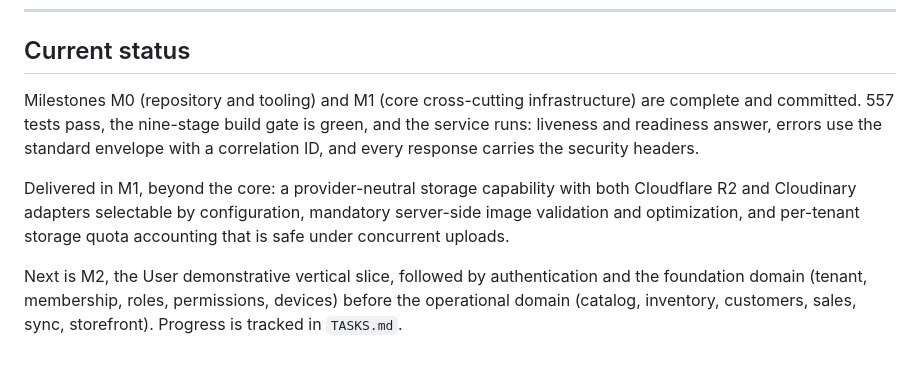
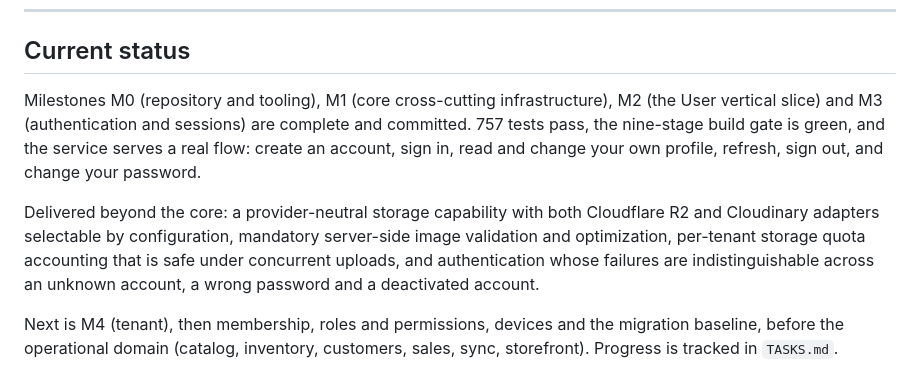
Before and after one commit to Ksschkw/AHIA, a Markdown page: README.md, the part around the change. GitHub-like rendering.

```diff
--- a/README.md
+++ b/README.md
@@ -118,18 +118,19 @@ with one command.
 
 ## Current status
 
-Milestones M0 (repository and tooling) and M1 (core cross-cutting
-infrastructure) are complete and committed. 557 tests pass, the nine-stage build
-gate is green, and the service runs: liveness and readiness answer, errors use
-the standard envelope with a correlation ID, and every response carries the
-security headers.
+Milestones M0 (repository and tooling), M1 (core cross-cutting infrastructure),
+M2 (the User vertical slice) and M3 (authentication and sessions) are complete and
+committed. 757 tests pass, the nine-stage build gate is green, and the service
+serves a real flow: create an account, sign in, read and change your own profile,
+refresh, sign out, and change your password.
 
-Delivered in M1, beyond the core: a provider-neutral storage capability with both
+Delivered beyond the core: a provider-neutral storage capability with both
 Cloudflare R2 and Cloudinary adapters selectable by configuration, mandatory
-server-side image validation and optimization, and per-tenant storage quota
-accounting that is safe under concurrent uploads.
+server-side image validation and optimization, per-tenant storage quota accounting
+that is safe under concurrent uploads, and authentication whose failures are
+indistinguishable across an unknown account, a wrong password and a deactivated
+account.
 
-Next is M2, the User demonstrative vertical slice, followed by authentication and
-the foundation domain (tenant, membership, roles, permissions, devices) before
-the operational domain (catalog, inventory, customers, sales, sync, storefront).
-Progress is tracked in `TASKS.md`.
+Next is M4 (tenant), then membership, roles and permissions, devices and the
+migration baseline, before the operational domain (catalog, inventory, customers,
+sales, sync, storefront). Progress is tracked in `TASKS.md`.
```
Also changed, not shown: TASKS.md (+24 -0 lines).
